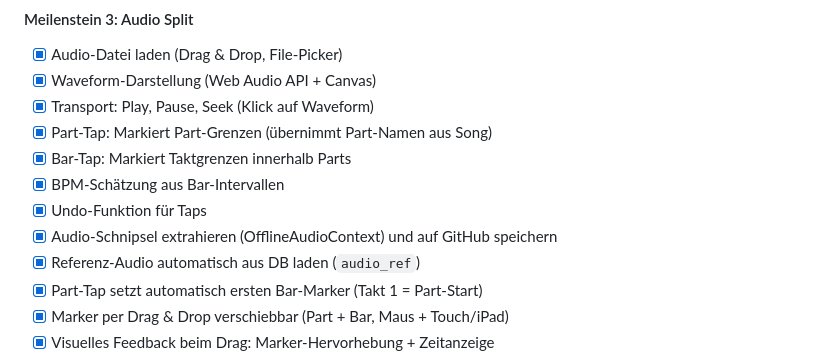
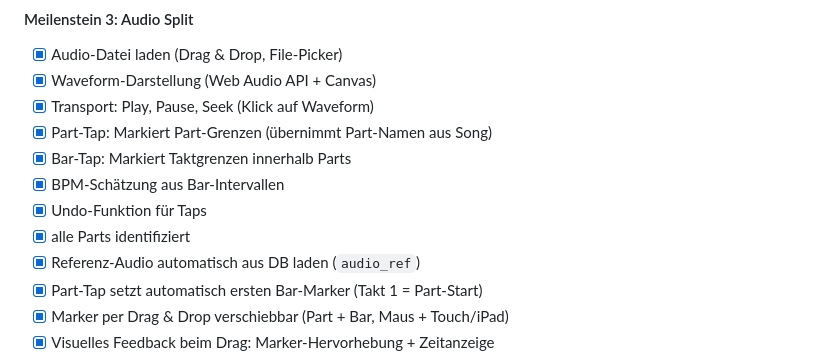
Before and after one commit to christianprison/lighting.ai, a Markdown page: CLAUDE.md, the part around the change. GitHub-like rendering.

Commit message:
Docs: Meilenstein 3 Checkliste aktualisiert
"Audio-Schnipsel extrahieren" → "alle Parts identifiziert"

https://claude.ai/code/session_011uwEPJvnFr1RG931jXRgy6

```diff
--- a/CLAUDE.md
+++ b/CLAUDE.md
@@ -276,7 +276,7 @@ Zählweise: 1   e   +   e   2   e   +   e   3   e   +   e   4   e   +   e
 - [x] Bar-Tap: Markiert Taktgrenzen innerhalb Parts
 - [x] BPM-Schätzung aus Bar-Intervallen
 - [x] Undo-Funktion für Taps
-- [x] Audio-Schnipsel extrahieren (OfflineAudioContext) und auf GitHub speichern
+- [x] alle Parts identifiziert
 - [x] Referenz-Audio automatisch aus DB laden (`audio_ref`)
 - [x] Part-Tap setzt automatisch ersten Bar-Marker (Takt 1 = Part-Start)
 - [x] Marker per Drag & Drop verschiebbar (Part + Bar, Maus + Touch/iPad)
```
